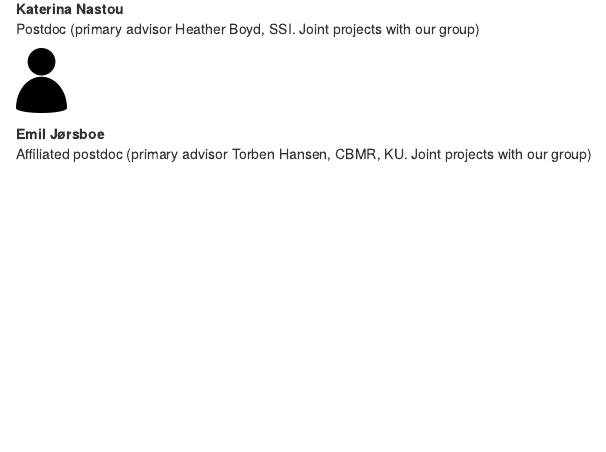
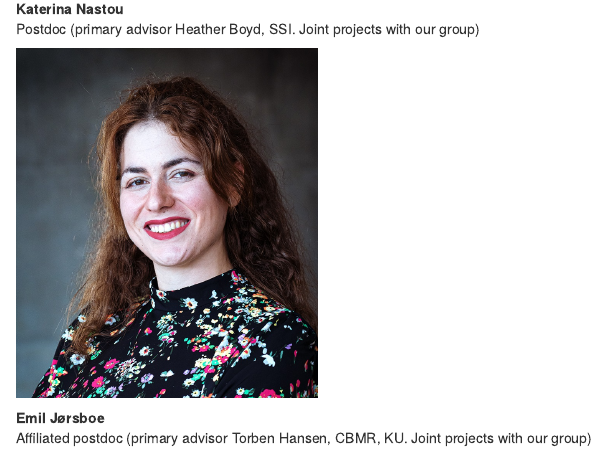
Before and after one commit to FeenstraLab/feenstralab.github.io, an R Markdown document (team.Rmd): the page in a window 1100 px wide, from 2070 px down. Rendered offline with R 4.5, knitr and Pandoc, with nearby package versions; drawn as R Markdown's standard HTML page in place of the format the file asks for.

Commit message:
update Katerina photo

````diff
--- a/team.Rmd
+++ b/team.Rmd
@@ -49,8 +49,8 @@ knitr::include_graphics("images/Janne.jpg")
 **Katerina Nastou**
 Postdoc (primary advisor Heather Boyd, SSI. Joint projects with our group)
 
-```{r, echo=FALSE, out.width = "50px"}
-knitr::include_graphics("images/person-icon-1672 (1).png")
+```{r, echo=FALSE, out.width = "300px"}
+knitr::include_graphics("images/Katerina_Nastou2.jpg")
 ```
 
 **Emil Jørsboe**
````
Also changed, not shown: images/Katerina_Nastou1.jpg (added), images/Katerina_Nastou2.jpg (added), team.html, 1 other file.
